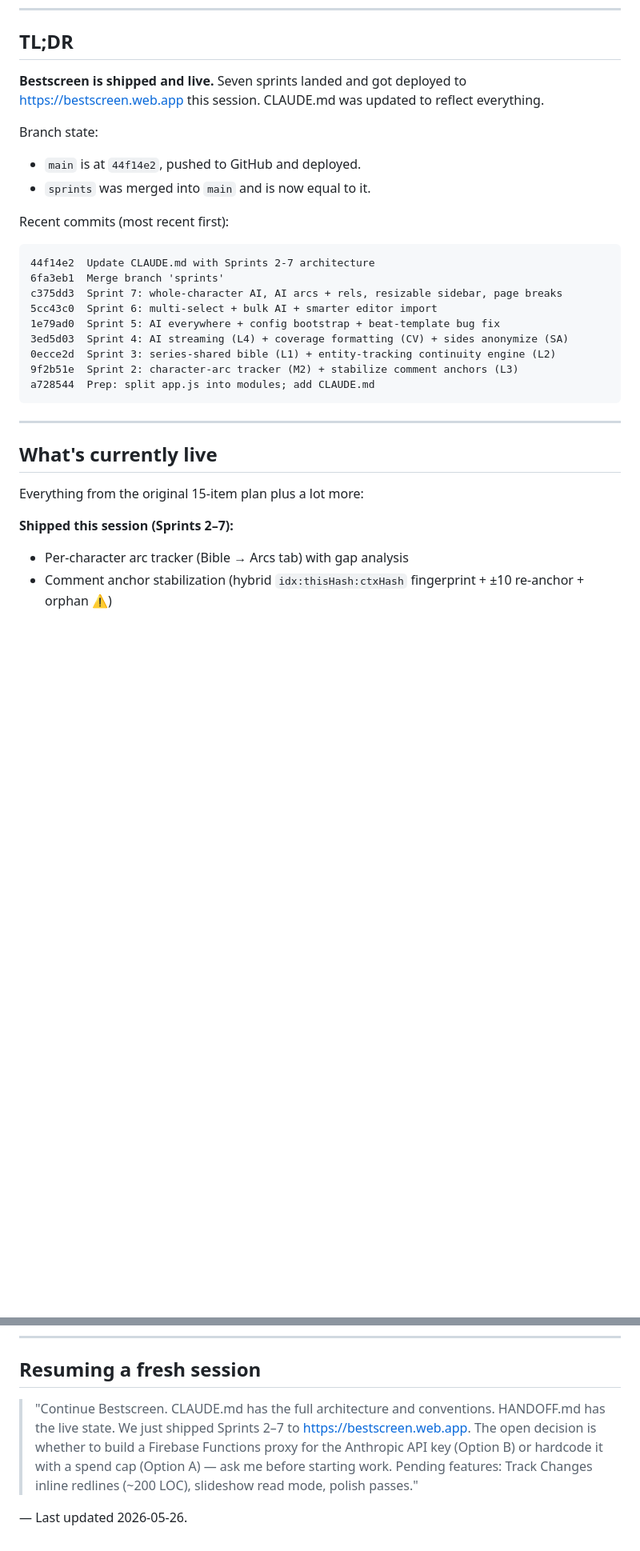
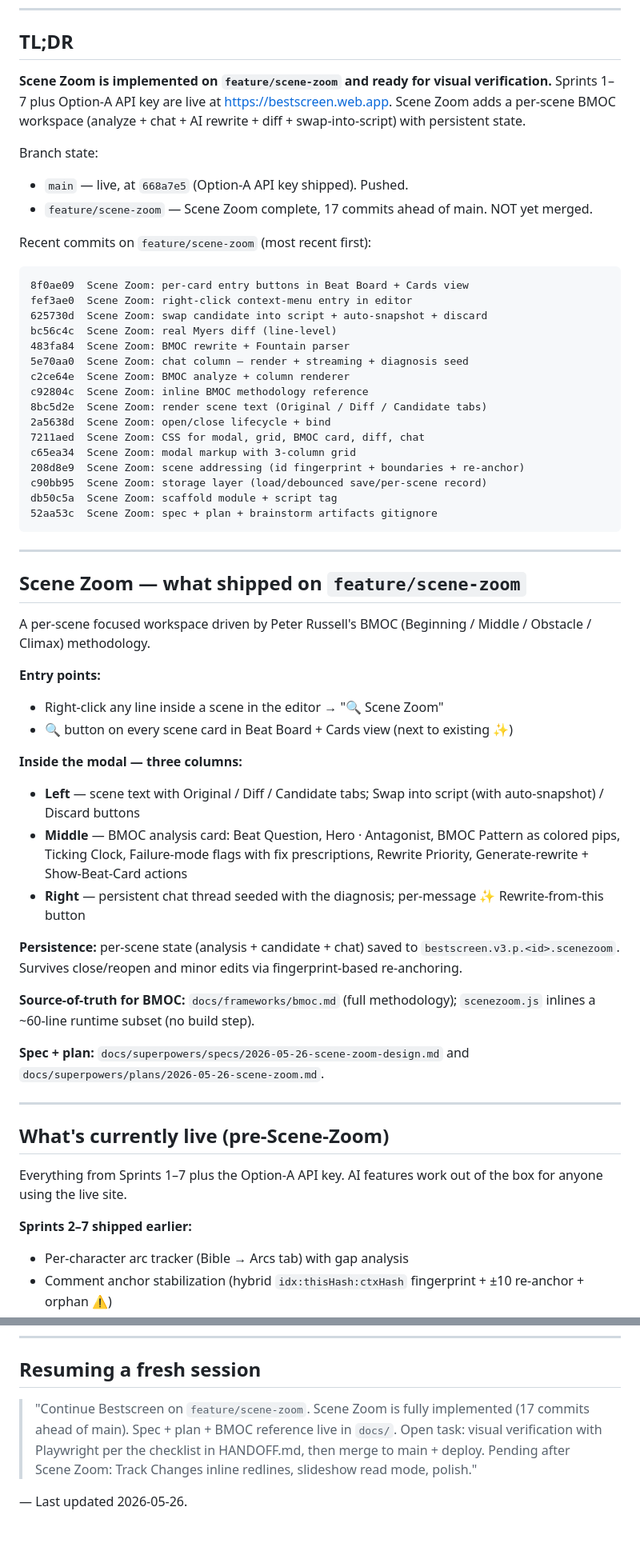
Before and after one commit to brovzar-lab/bestscreen, a Markdown page: HANDOFF.md, 2 parts joined by grey strips. Shown at 80% size. Rendered like a GitHub page; blank space fills up the shorter version.

````diff
--- a/HANDOFF.md
+++ b/HANDOFF.md
@@ -6,33 +6,61 @@
 
 ## TL;DR
 
-**Bestscreen is shipped and live.** Seven sprints landed and got deployed to https://bestscreen.web.app this session. CLAUDE.md was updated to reflect everything.
+**Scene Zoom is implemented on `feature/scene-zoom` and ready for visual verification.** Sprints 1–7 plus Option-A API key are live at https://bestscreen.web.app. Scene Zoom adds a per-scene BMOC workspace (analyze + chat + AI rewrite + diff + swap-into-script) with persistent state.
 
 Branch state:
-- `main` is at `44f14e2`, pushed to GitHub and deployed.
-- `sprints` was merged into `main` and is now equal to it.
+- `main` — live, at `668a7e5` (Option-A API key shipped). Pushed.
+- `feature/scene-zoom` — Scene Zoom complete, 17 commits ahead of main. NOT yet merged.
 
-Recent commits (most recent first):
+Recent commits on `feature/scene-zoom` (most recent first):
 
 ```
-44f14e2  Update CLAUDE.md with Sprints 2-7 architecture
-6fa3eb1  Merge branch 'sprints'
-c375dd3  Sprint 7: whole-character AI, AI arcs + rels, resizable sidebar, page breaks
-5cc43c0  Sprint 6: multi-select + bulk AI + smarter editor import
-1e79ad0  Sprint 5: AI everywhere + config bootstrap + beat-template bug fix
-3ed5d03  Sprint 4: AI streaming (L4) + coverage formatting (CV) + sides anonymize (SA)
-0ecce2d  Sprint 3: series-shared bible (L1) + entity-tracking continuity engine (L2)
-9f2b51e  Sprint 2: character-arc tracker (M2) + stabilize comment anchors (L3)
-a728544  Prep: split app.js into modules; add CLAUDE.md
+8f0ae09  Scene Zoom: per-card entry buttons in Beat Board + Cards view
+fef3ae0  Scene Zoom: right-click context-menu entry in editor
+625730d  Scene Zoom: swap candidate into script + auto-snapshot + discard
+bc56c4c  Scene Zoom: real Myers diff (line-level)
+483fa84  Scene Zoom: BMOC rewrite + Fountain parser
+5e70aa0  Scene Zoom: chat column — render + streaming + diagnosis seed
+c2ce64e  Scene Zoom: BMOC analyze + column renderer
+c92804c  Scene Zoom: inline BMOC methodology reference
+8bc5d2e  Scene Zoom: render scene text (Original / Diff / Candidate tabs)
+2a5638d  Scene Zoom: open/close lifecycle + bind
+7211aed  Scene Zoom: CSS for modal, grid, BMOC card, diff, chat
+c65ea34  Scene Zoom: modal markup with 3-column grid
+208d8e9  Scene Zoom: scene addressing (id fingerprint + boundaries + re-anchor)
+c90bb95  Scene Zoom: storage layer (load/debounced save/per-scene record)
+db50c5a  Scene Zoom: scaffold module + script tag
+52aa53c  Scene Zoom: spec + plan + brainstorm artifacts gitignore
 ```
 
 ---
 
-## What's currently live
+## Scene Zoom — what shipped on `feature/scene-zoom`
 
-Everything from the original 15-item plan plus a lot more:
+A per-scene focused workspace driven by Peter Russell's BMOC (Beginning / Middle / Obstacle / Climax) methodology.
 
-**Shipped this session (Sprints 2–7):**
+**Entry points:**
+- Right-click any line inside a scene in the editor → "🔍 Scene Zoom"
+- 🔍 button on every scene card in Beat Board + Cards view (next to existing ✨)
+
+**Inside the modal — three columns:**
+- **Left** — scene text with Original / Diff / Candidate tabs; Swap into script (with auto-snapshot) / Discard buttons
+- **Middle** — BMOC analysis card: Beat Question, Hero · Antagonist, BMOC Pattern as colored pips, Ticking Clock, Failure-mode flags with fix prescriptions, Rewrite Priority, Generate-rewrite + Show-Beat-Card actions
+- **Right** — persistent chat thread seeded with the diagnosis; per-message ✨ Rewrite-from-this button
+
+**Persistence:** per-scene state (analysis + candidate + chat) saved to `bestscreen.v3.p.<id>.scenezoom`. Survives close/reopen and minor edits via fingerprint-based re-anchoring.
+
+**Source-of-truth for BMOC:** `docs/frameworks/bmoc.md` (full methodology); `scenezoom.js` inlines a ~60-line runtime subset (no build step).
+
+**Spec + plan:** `docs/superpowers/specs/2026-05-26-scene-zoom-design.md` and `docs/superpowers/plans/2026-05-26-scene-zoom.md`.
+
+---
+
+## What's currently live (pre-Scene-Zoom)
+
+Everything from Sprints 1–7 plus the Option-A API key. AI features work out of the box for anyone using the live site.
+
+**Sprints 2–7 shipped earlier:**
 - Per-character arc tracker (Bible → Arcs tab) with gap analysis
 - Comment anchor stabilization (hybrid `idx:thisHash:ctxHash` fingerprint + ±10 re-anchor + orphan ⚠)
 - Series-shared bible (promote/demote between episode and series; merged view with badges)
@@ -87,6 +143,6 @@ Both are gitignored. `index.html` loads `config.local.js` with `onerror="this.re
 
 ## Resuming a fresh session
 
-> "Continue Bestscreen. CLAUDE.md has the full architecture and conventions. HANDOFF.md has the live state. We just shipped Sprints 2–7 to https://bestscreen.web.app. The open decision is whether to build a Firebase Functions proxy for the Anthropic API key (Option B) or hardcode it with a spend cap (Option A) — ask me before starting work. Pending features: Track Changes inline redlines (~200 LOC), slideshow read mode, polish passes."
+> "Continue Bestscreen on `feature/scene-zoom`. Scene Zoom is fully implemented (17 commits ahead of main). Spec + plan + BMOC reference live in `docs/`. Open task: visual verification with Playwright per the checklist in HANDOFF.md, then merge to main + deploy. Pending after Scene Zoom: Track Changes inline redlines, slideshow read mode, polish."
 
 — Last updated 2026-05-26.
````
Also changed, not shown: other parts of HANDOFF.md (+40 -12 lines).
